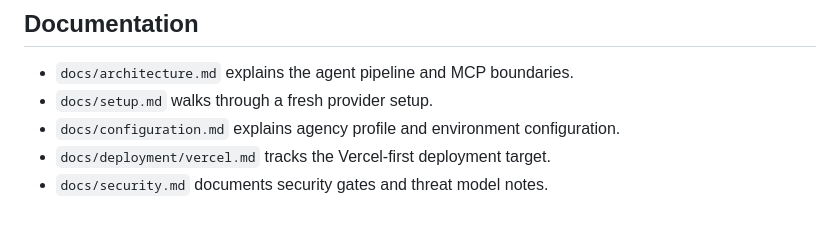
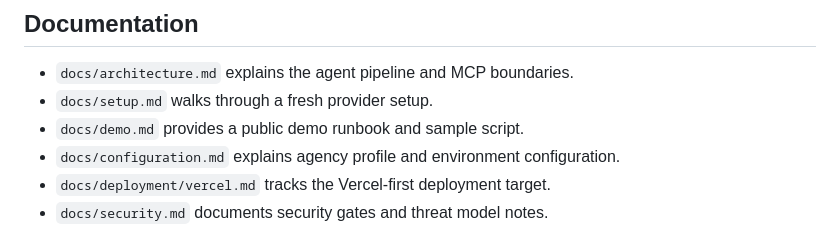
Before and after one commit to Blazity/pre-sales-agent, a Markdown page: README.md, the part around the change. GitHub-like rendering.

Commit message:
docs: add public demo runbook

```diff
--- a/README.md
+++ b/README.md
@@ -42,6 +42,7 @@ npm test
 
 - `docs/architecture.md` explains the agent pipeline and MCP boundaries.
 - `docs/setup.md` walks through a fresh provider setup.
+- `docs/demo.md` provides a public demo runbook and sample script.
 - `docs/configuration.md` explains agency profile and environment configuration.
 - `docs/deployment/vercel.md` tracks the Vercel-first deployment target.
 - `docs/security.md` documents security gates and threat model notes.
```
Also changed, not shown: docs/demo.md (added, +91 -0 lines).
